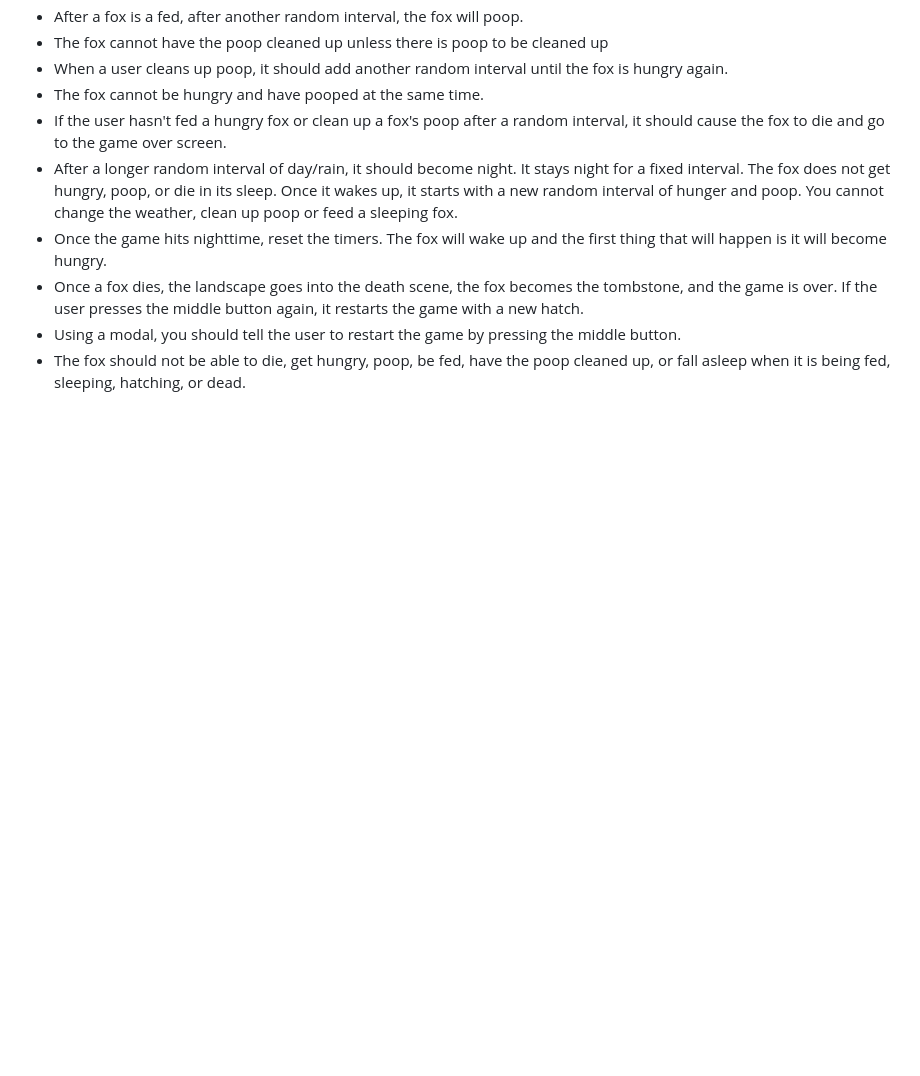
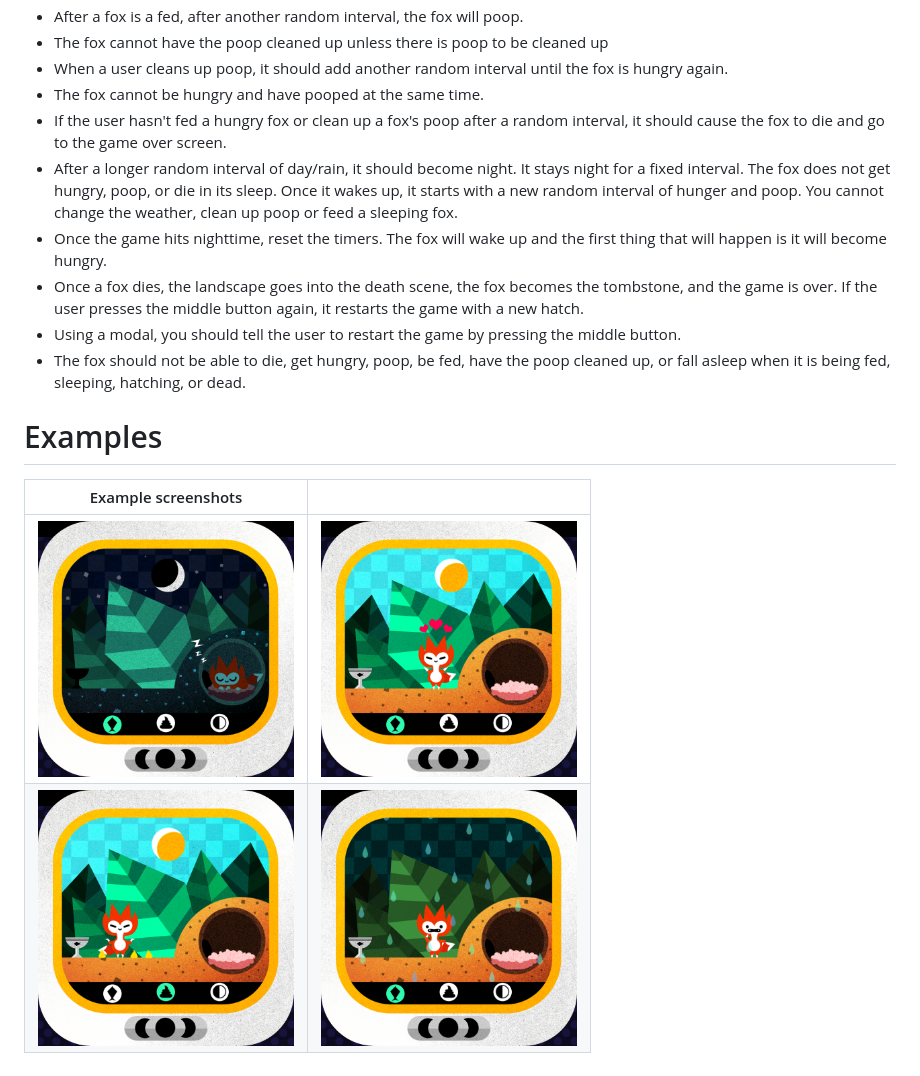
Before and after one commit to yanndepps/Project_Fox_Game, a Markdown page: README.md, the part around the change. Rendered like a GitHub page; pictures changed too: examples/project_17.png (added), examples/project_18.png (added), examples/project_19.png (added); blank space fills up the shorter version.

Commit message:
add screenshots

```diff
--- a/README.md
+++ b/README.md
@@ -26,3 +26,10 @@
 - Once a fox dies, the landscape goes into the death scene, the fox becomes the tombstone, and the game is over. If the user presses the middle button again, it restarts the game with a new hatch.
 - Using a modal, you should tell the user to restart the game by pressing the middle button.
 - The fox should not be able to die, get hungry, poop, be fed, have the poop cleaned up, or fall asleep when it is being fed, sleeping, hatching, or dead.
+
+# Examples
+
+| Example screenshots                                 |                                                     |
+|-----------------------------------------------------|-----------------------------------------------------|
+| <img src="./examples/project_17.png" width="256" /> | <img src="./examples/project_18.png" width="256" /> |
+| <img src="./examples/project_20.png" width="256" /> | <img src="./examples/project_19.png" width="256" /> |
```
